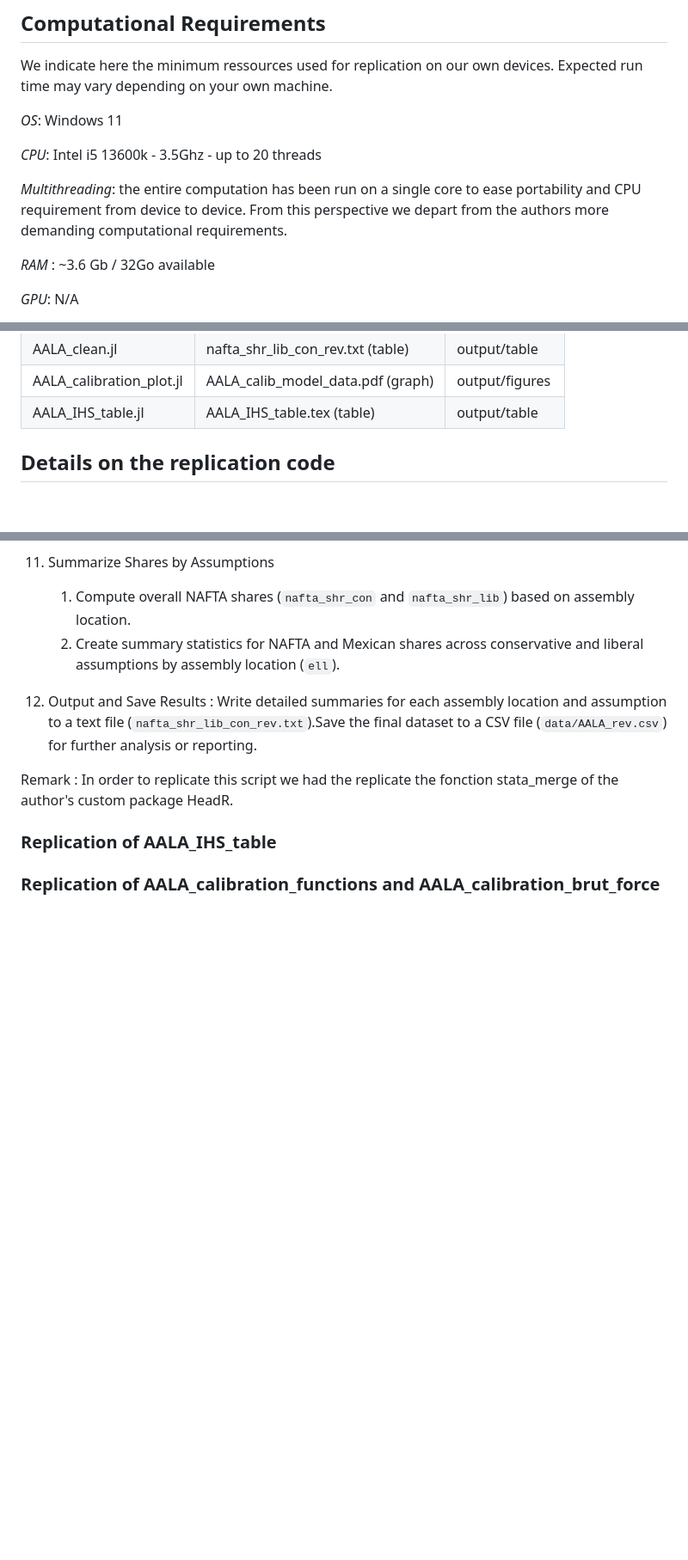
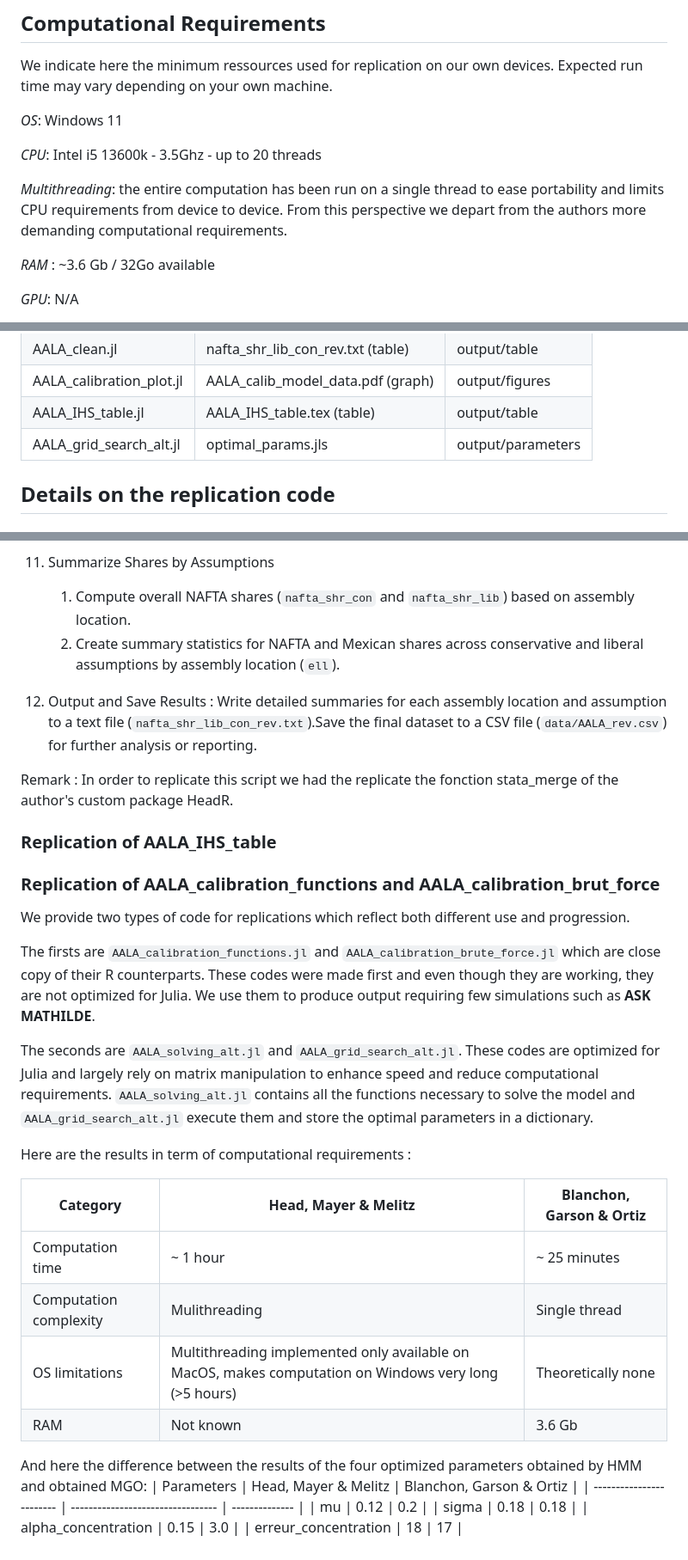
Before and after one commit to JonathanGarson/RoO.jl, a Markdown page: README.md, 3 parts joined by grey strips. Shown at 86% size. Drawn GitHub-style; blank space fills up the shorter version.

Commit message:
More detailled Readme on simulation part

```diff
--- a/README.md
+++ b/README.md
@@ -50,7 +50,7 @@ We indicate here the minimum ressources used for replication on our own devices.
 
 *CPU*: Intel i5 13600k - 3.5Ghz - up to 20 threads
 
-*Multithreading*: the entire computation has been run on a single core to ease portability and CPU requirement from device to device. From this perspective we depart from the authors more demanding computational requirements.
+*Multithreading*: the entire computation has been run on a single thread to ease portability and limits CPU requirements from device to device. From this perspective we depart from the authors more demanding computational requirements.
 
 *RAM* : ~3.6 Gb / 32Go available
 
@@ -90,6 +90,7 @@ run_long() # generate the outputs with the simulation
 | AALA_clean.jl            | nafta_shr_lib_con_rev.txt (table) | output/table   |
 | AALA_calibration_plot.jl | AALA_calib_model_data.pdf (graph) | output/figures |
 | AALA_IHS_table.jl        | AALA_IHS_table.tex (table)        | output/table   |
+|AALA_grid_search_alt.jl| optimal_params.jls | output/parameters|
 
 ## Details on the replication code
 
@@ -130,3 +131,26 @@ Remark : In order to replicate this script we had the replicate the fonction sta
 ### Replication of AALA_IHS_table
 
 ### Replication of AALA_calibration_functions and AALA_calibration_brut_force
+
+We provide two types of code for replications which reflect both different use and progression.
+
+The firsts are `AALA_calibration_functions.jl` and `AALA_calibration_brute_force.jl` which are close copy of their R counterparts. These codes were made first and even though they are working, they are not optimized for Julia. We use them to produce output requiring few simulations such as **ASK MATHILDE**.
+
+The seconds are `AALA_solving_alt.jl` and `AALA_grid_search_alt.jl`. These codes are optimized for Julia and largely rely on matrix manipulation to enhance speed and reduce computational requirements. `AALA_solving_alt.jl` contains all the functions necessary to solve the model and `AALA_grid_search_alt.jl` execute them and store the optimal parameters in a dictionary.
+
+Here are the results in term of computational requirements :
+
+| Category          | Head, Mayer & Melitz                            |  Blanchon, Garson & Ortiz  |
+| ------------------------ | --------------------------------- | -------------- |
+| Computation time            | ~ 1 hour                    | ~ 25 minutes    |
+| Computation complexity            | Mulithreading | Single thread   |
+| OS limitations | Multithreading implemented only available on MacOS, makes computation on Windows very long (>5 hours) | Theoretically none |
+| RAM        | Not known        | 3.6 Gb   |
+
+And here the difference between the results of the four optimized parameters obtained by HMM and obtained MGO:
+| Parameters          | Head, Mayer & Melitz                            |  Blanchon, Garson & Ortiz  |
+| ------------------------ | --------------------------------- | -------------- |
+| mu            | 0.12                    | 0.2    |
+| sigma            | 0.18 | 0.18  |
+| alpha_concentration | 0.15 | 3.0 |
+| erreur_concentration        | 18        | 17   |
```
